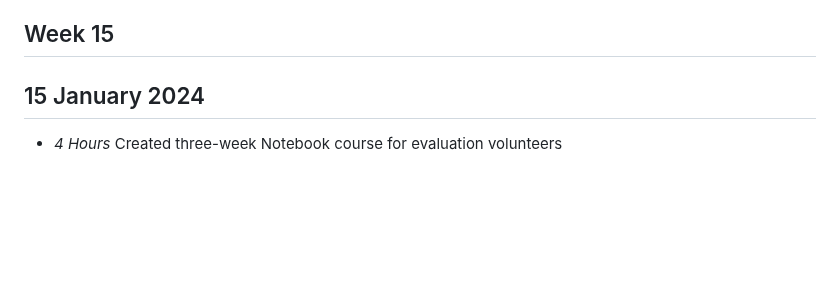
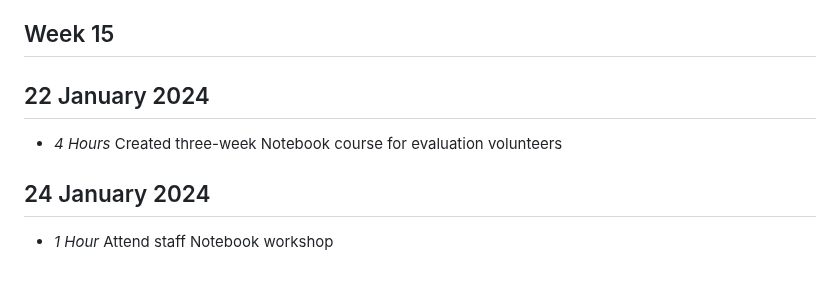
Before and after one commit to orrJames/Level4Project, a Markdown page: timelog.md, the part around the change. Drawn GitHub-style; blank space fills up the shorter version.

```diff
--- a/timelog.md
+++ b/timelog.md
@@ -224,6 +224,10 @@
 
 ## Week 15
 
-## 15 January 2024
+## 22 January 2024
 
 * *4 Hours* Created three-week Notebook course for evaluation volunteers
+
+## 24 January 2024
+
+* *1 Hour* Attend staff Notebook workshop
```
